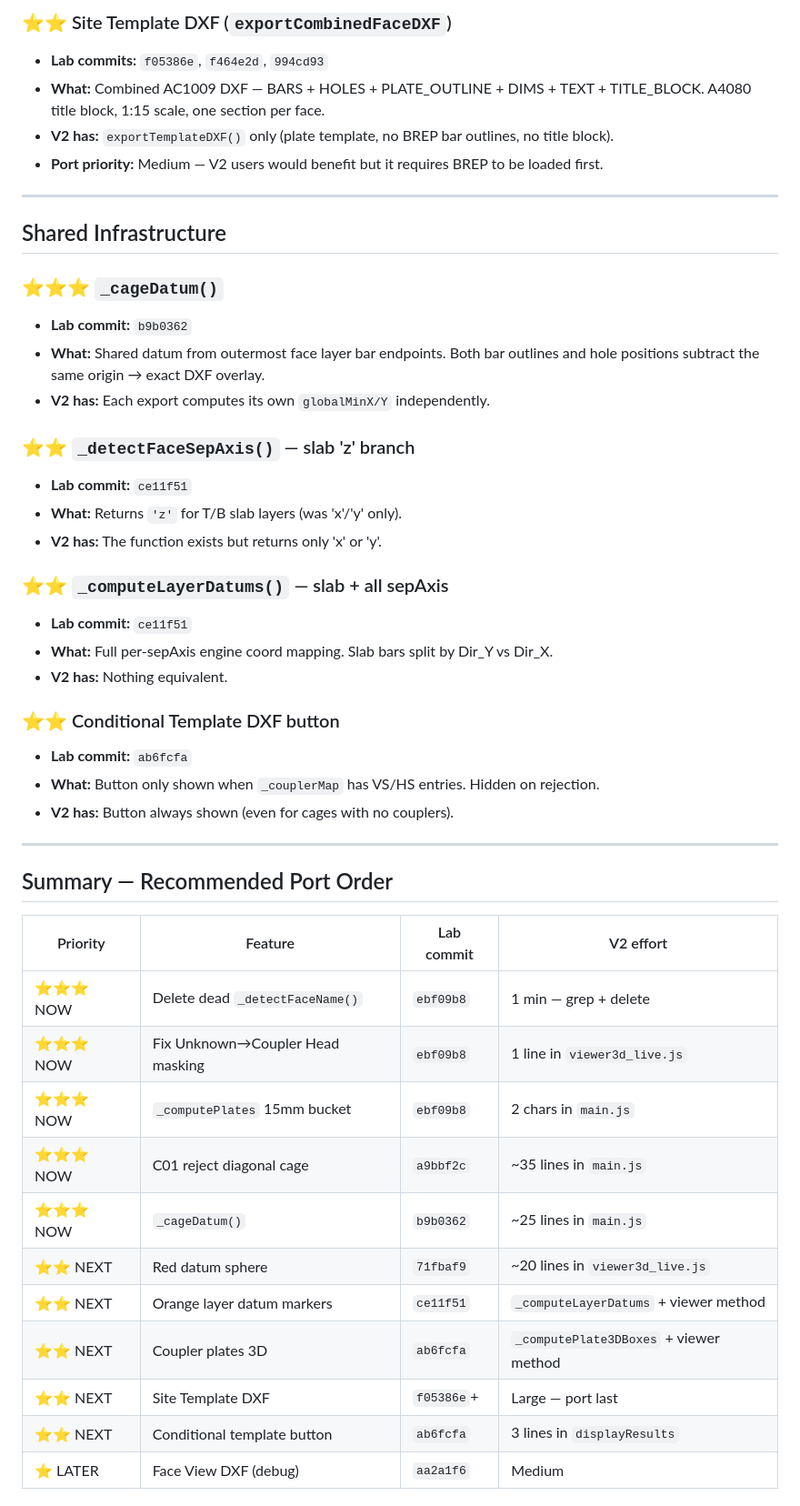
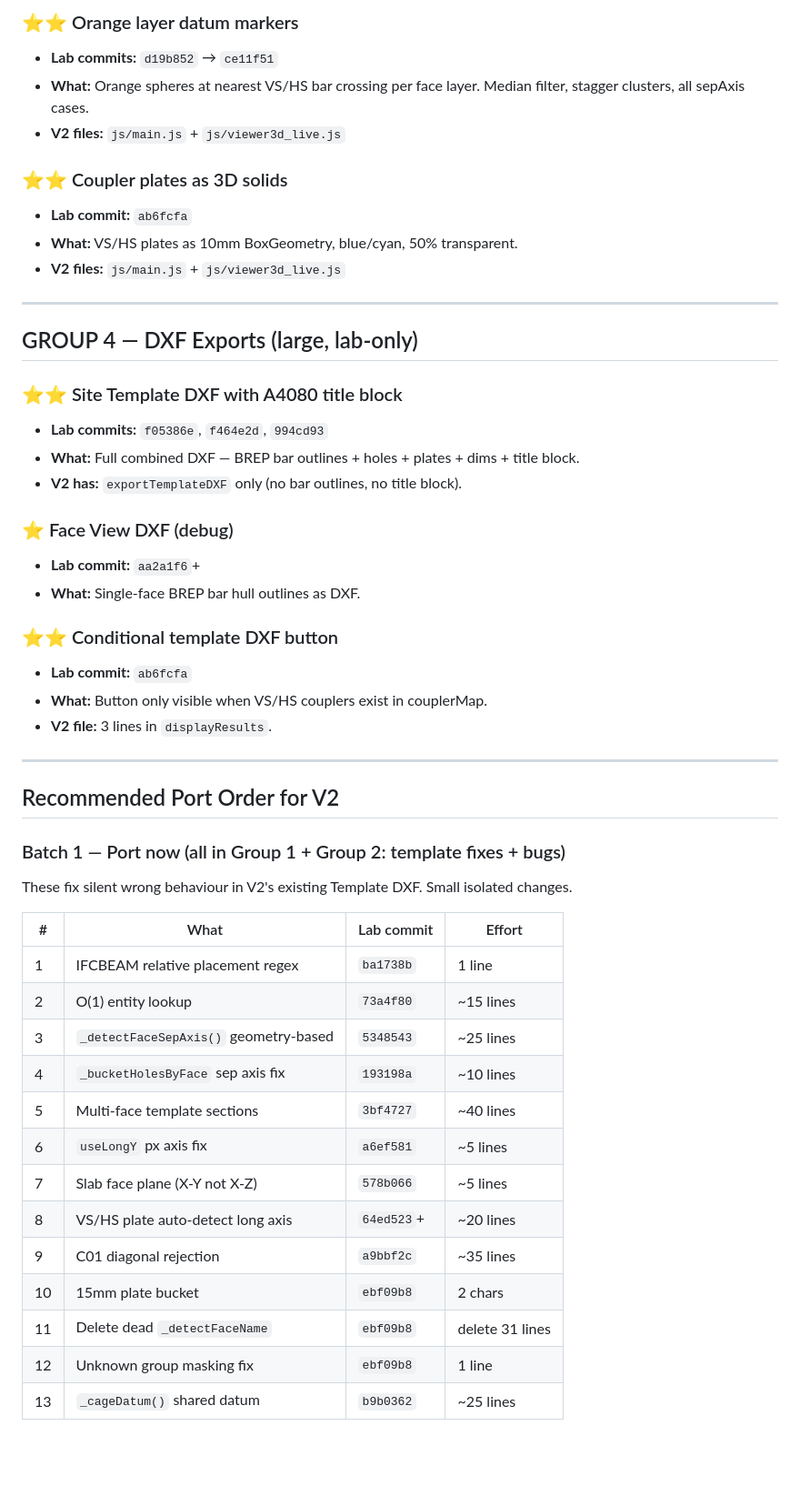
Before and after one commit to Asinha145/avonmouth-cage-lab, a Markdown page: tasks/pending-v2-sync.md, the part around one of its changes. Shown at 91% size. Drawn GitHub-style; blank space fills up the shorter version.

```diff
--- a/tasks/pending-v2-sync.md
+++ b/tasks/pending-v2-sync.md
@@ -78,50 +118,53 @@
 
-### ⭐⭐ Site Template DXF (`exportCombinedFaceDXF`)
-- **Lab commits:** `f05386e`, `f464e2d`, `994cd93`
-- **What:** Combined AC1009 DXF — BARS + HOLES + PLATE_OUTLINE + DIMS + TEXT + TITLE_BLOCK.
-  A4080 title block, 1:15 scale, one section per face.
-- **V2 has:** `exportTemplateDXF()` only (plate template, no BREP bar outlines, no title block).
-- **Port priority:** Medium — V2 users would benefit but it requires BREP to be loaded first.
+### ⭐⭐ Orange layer datum markers
+- **Lab commits:** `d19b852` → `ce11f51`
+- **What:** Orange spheres at nearest VS/HS bar crossing per face layer.
+  Median filter, stagger clusters, all sepAxis cases.
+- **V2 files:** `js/main.js` + `js/viewer3d_live.js`
+
+### ⭐⭐ Coupler plates as 3D solids
+- **Lab commit:** `ab6fcfa`
+- **What:** VS/HS plates as 10mm BoxGeometry, blue/cyan, 50% transparent.
+- **V2 files:** `js/main.js` + `js/viewer3d_live.js`
 
 ---
 
-## Shared Infrastructure
+## GROUP 4 — DXF Exports (large, lab-only)
 
-### ⭐⭐⭐ `_cageDatum()`
-- **Lab commit:** `b9b0362`
-- **What:** Shared datum from outermost face layer bar endpoints. Both bar outlines and
-  hole positions subtract the same origin → exact DXF overlay.
-- **V2 has:** Each export computes its own `globalMinX/Y` independently.
+### ⭐⭐ Site Template DXF with A4080 title block
+- **Lab commits:** `f05386e`, `f464e2d`, `994cd93`
+- **What:** Full combined DXF — BREP bar outlines + holes + plates + dims + title block.
+- **V2 has:** `exportTemplateDXF` only (no bar outlines, no title block).
 
-### ⭐⭐ `_detectFaceSepAxis()` — slab 'z' branch
-- **Lab commit:** `ce11f51`
-- **What:** Returns `'z'` for T/B slab layers (was 'x'/'y' only).
-- **V2 has:** The function exists but returns only 'x' or 'y'.
+### ⭐ Face View DXF (debug)
+- **Lab commit:** `aa2a1f6`+
+- **What:** Single-face BREP bar hull outlines as DXF.
 
-### ⭐⭐ `_computeLayerDatums()` — slab + all sepAxis
-- **Lab commit:** `ce11f51`
-- **What:** Full per-sepAxis engine coord mapping. Slab bars split by Dir_Y vs Dir_X.
-- **V2 has:** Nothing equivalent.
-
-### ⭐⭐ Conditional Template DXF button
+### ⭐⭐ Conditional template DXF button
 - **Lab commit:** `ab6fcfa`
-- **What:** Button only shown when `_couplerMap` has VS/HS entries. Hidden on rejection.
-- **V2 has:** Button always shown (even for cages with no couplers).
+- **What:** Button only visible when VS/HS couplers exist in couplerMap.
+- **V2 file:** 3 lines in `displayResults`.
 
 ---
 
-## Summary — Recommended Port Order
+## Recommended Port Order for V2
 
-| Priority | Feature | Lab commit | V2 effort |
+### Batch 1 — Port now (all in Group 1 + Group 2: template fixes + bugs)
+These fix silent wrong behaviour in V2's existing Template DXF. Small isolated changes.
+
+| # | What | Lab commit | Effort |
 |---|---|---|---|
-| ⭐⭐⭐ NOW | Delete dead `_detectFaceName()` | `ebf09b8` | 1 min — grep + delete |
-| ⭐⭐⭐ NOW | Fix Unknown→Coupler Head masking | `ebf09b8` | 1 line in `viewer3d_live.js` |
-| ⭐⭐⭐ NOW | `_computePlates` 15mm bucket | `ebf09b8` | 2 chars in `main.js` |
-| ⭐⭐⭐ NOW | C01 reject diagonal cage | `a9bbf2c` | ~35 lines in `main.js` |
-| ⭐⭐⭐ NOW | `_cageDatum()` | `b9b0362` | ~25 lines in `main.js` |
-| ⭐⭐ NEXT | Red datum sphere | `71fbaf9` | ~20 lines in `viewer3d_live.js` |
-| ⭐⭐ NEXT | Orange layer datum markers | `ce11f51` | `_computeLayerDatums` + viewer method |
-| ⭐⭐ NEXT | Coupler plates 3D | `ab6fcfa` | `_computePlate3DBoxes` + viewer method |
-| ⭐⭐ NEXT | Site Template DXF | `f05386e`+ | Large — port last |
-| ⭐⭐ NEXT | Conditional template button | `ab6fcfa` | 3 lines in `displayResults` |
-| ⭐ LATER | Face View DXF (debug) | `aa2a1f6` | Medium |
+| 1 | IFCBEAM relative placement regex | `ba1738b` | 1 line |
+| 2 | O(1) entity lookup | `73a4f80` | ~15 lines |
+| 3 | `_detectFaceSepAxis()` geometry-based | `5348543` | ~25 lines |
+| 4 | `_bucketHolesByFace` sep axis fix | `193198a` | ~10 lines |
+| 5 | Multi-face template sections | `3bf4727` | ~40 lines |
+| 6 | `useLongY` px axis fix | `a6ef581` | ~5 lines |
+| 7 | Slab face plane (X-Y not X-Z) | `578b066` | ~5 lines |
+| 8 | VS/HS plate auto-detect long axis | `64ed523`+ | ~20 lines |
+| 9 | C01 diagonal rejection | `a9bbf2c` | ~35 lines |
+| 10 | 15mm plate bucket | `ebf09b8` | 2 chars |
+| 11 | Delete dead `_detectFaceName` | `ebf09b8` | delete 31 lines |
+| 12 | Unknown group masking fix | `ebf09b8` | 1 line |
+| 13 | `_cageDatum()` shared datum | `b9b0362` | ~25 lines |
+
```
Also changed, not shown: other parts of tasks/pending-v2-sync.md (+110 -57 lines).
